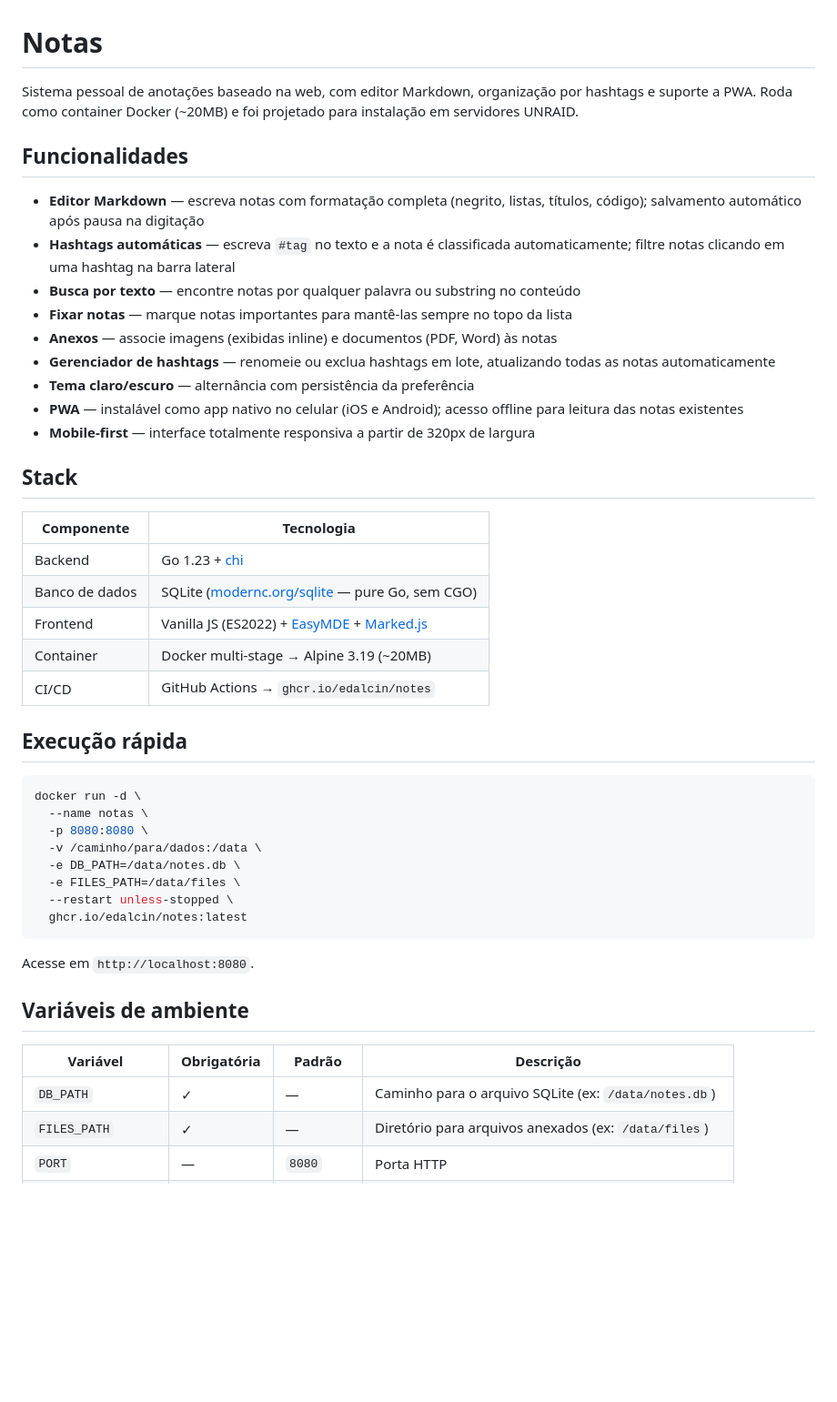
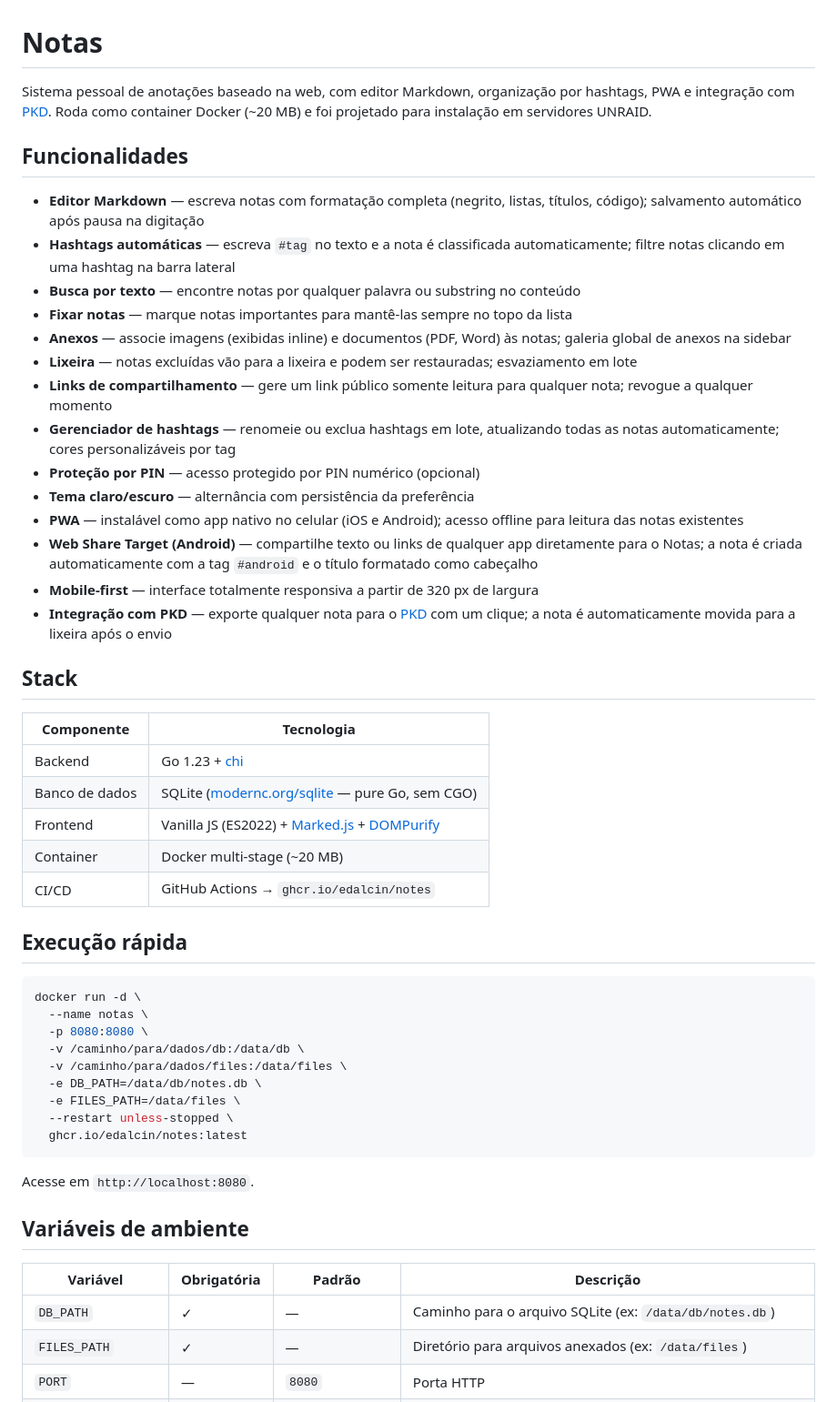
Before and after one commit to edalcin/notas, a Markdown page: README.md, the part around one of its changes. Shown at 91% size. Drawn GitHub-style; blank space fills up the shorter version.

```diff
--- a/README.md
+++ b/README.md
@@ -1,6 +1,6 @@
 # Notas
 
-Sistema pessoal de anotações baseado na web, com editor Markdown, organização por hashtags e suporte a PWA. Roda como container Docker (~20MB) e foi projetado para instalação em servidores UNRAID.
+Sistema pessoal de anotações baseado na web, com editor Markdown, organização por hashtags, PWA e integração com [PKD](#integração-com-pkd). Roda como container Docker (~20 MB) e foi projetado para instalação em servidores UNRAID.
 
 ## Funcionalidades
 
@@ -8,11 +8,16 @@ Sistema pessoal de anotações baseado na web, com editor Markdown, organizaçã
 - **Hashtags automáticas** — escreva `#tag` no texto e a nota é classificada automaticamente; filtre notas clicando em uma hashtag na barra lateral
 - **Busca por texto** — encontre notas por qualquer palavra ou substring no conteúdo
 - **Fixar notas** — marque notas importantes para mantê-las sempre no topo da lista
-- **Anexos** — associe imagens (exibidas inline) e documentos (PDF, Word) às notas
-- **Gerenciador de hashtags** — renomeie ou exclua hashtags em lote, atualizando todas as notas automaticamente
+- **Anexos** — associe imagens (exibidas inline) e documentos (PDF, Word) às notas; galeria global de anexos na sidebar
+- **Lixeira** — notas excluídas vão para a lixeira e podem ser restauradas; esvaziamento em lote
+- **Links de compartilhamento** — gere um link público somente leitura para qualquer nota; revogue a qualquer momento
+- **Gerenciador de hashtags** — renomeie ou exclua hashtags em lote, atualizando todas as notas automaticamente; cores personalizáveis por tag
+- **Proteção por PIN** — acesso protegido por PIN numérico (opcional)
 - **Tema claro/escuro** — alternância com persistência da preferência
 - **PWA** — instalável como app nativo no celular (iOS e Android); acesso offline para leitura das notas existentes
-- **Mobile-first** — interface totalmente responsiva a partir de 320px de largura
+- **Web Share Target (Android)** — compartilhe texto ou links de qualquer app diretamente para o Notas; a nota é criada automaticamente com a tag `#android` e o título formatado como cabeçalho
+- **Mobile-first** — interface totalmente responsiva a partir de 320 px de largura
+- **Integração com PKD** — exporte qualquer nota para o [PKD](https://github.com/edalcin/pkd) com um clique; a nota é automaticamente movida para a lixeira após o envio
 
 ## Stack
 
@@ -20,8 +25,8 @@ Sistema pessoal de anotações baseado na web, com editor Markdown, organizaçã
 |-----------|-----------|
 | Backend | Go 1.23 + [chi](https://github.com/go-chi/chi) |
 | Banco de dados | SQLite ([modernc.org/sqlite](https://gitlab.com/cznic/sqlite) — pure Go, sem CGO) |
-| Frontend | Vanilla JS (ES2022) + [EasyMDE](https://github.com/Ionaru/easy-markdown-editor) + [Marked.js](https://marked.js.org/) |
-| Container | Docker multi-stage → Alpine 3.19 (~20MB) |
+| Frontend | Vanilla JS (ES2022) + [Marked.js](https://marked.js.org/) + [DOMPurify](https://github.com/cure53/DOMPurify) |
+| Container | Docker multi-stage (~20 MB) |
 | CI/CD | GitHub Actions → `ghcr.io/edalcin/notes` |
 
 ## Execução rápida
@@ -30,8 +35,9 @@ Sistema pessoal de anotações baseado na web, com editor Markdown, organizaçã
 docker run -d \
   --name notas \
   -p 8080:8080 \
-  -v /caminho/para/dados:/data \
-  -e DB_PATH=/data/notes.db \
+  -v /caminho/para/dados/db:/data/db \
+  -v /caminho/para/dados/files:/data/files \
+  -e DB_PATH=/data/db/notes.db \
   -e FILES_PATH=/data/files \
   --restart unless-stopped \
   ghcr.io/edalcin/notes:latest
@@ -43,6 +49,6 @@ Acesse em `http://localhost:8080`.
 
 | Variável | Obrigatória | Padrão | Descrição |
 |----------|-------------|--------|-----------|
-| `DB_PATH` | ✓ | — | Caminho para o arquivo SQLite (ex: `/data/notes.db`) |
+| `DB_PATH` | ✓ | — | Caminho para o arquivo SQLite (ex: `/data/db/notes.db`) |
 | `FILES_PATH` | ✓ | — | Diretório para arquivos anexados (ex: `/data/files`) |
 | `PORT` | — | `8080` | Porta HTTP |
```
Also changed, not shown: other parts of README.md (+48 -5 lines).
